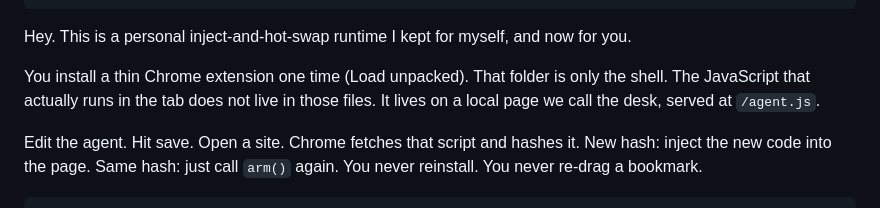
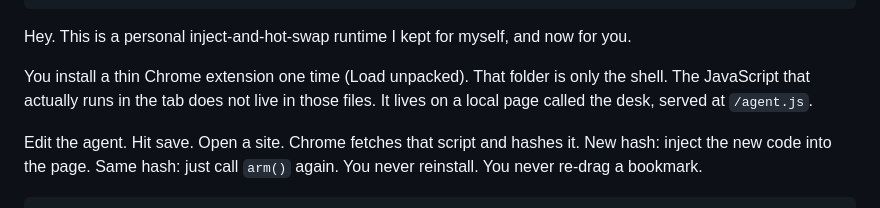
Before and after one commit to SharpMeow/pagearm, a Markdown page: README.md, the part around the change. Drawn GitHub-style.

```diff
--- a/README.md
+++ b/README.md
@@ -16,7 +16,7 @@
 
 Hey. This is a personal inject-and-hot-swap runtime I kept for myself, and now for you.
 
-You install a thin Chrome extension one time (Load unpacked). That folder is only the shell. The JavaScript that actually runs in the tab does not live in those files. It lives on a local page we call the desk, served at `/agent.js`.
+You install a thin Chrome extension one time (Load unpacked). That folder is only the shell. The JavaScript that actually runs in the tab does not live in those files. It lives on a local page called the desk, served at `/agent.js`.
 
 Edit the agent. Hit save. Open a site. Chrome fetches that script and hashes it. New hash: inject the new code into the page. Same hash: just call `arm()` again. You never reinstall. You never re-drag a bookmark.
 
```
